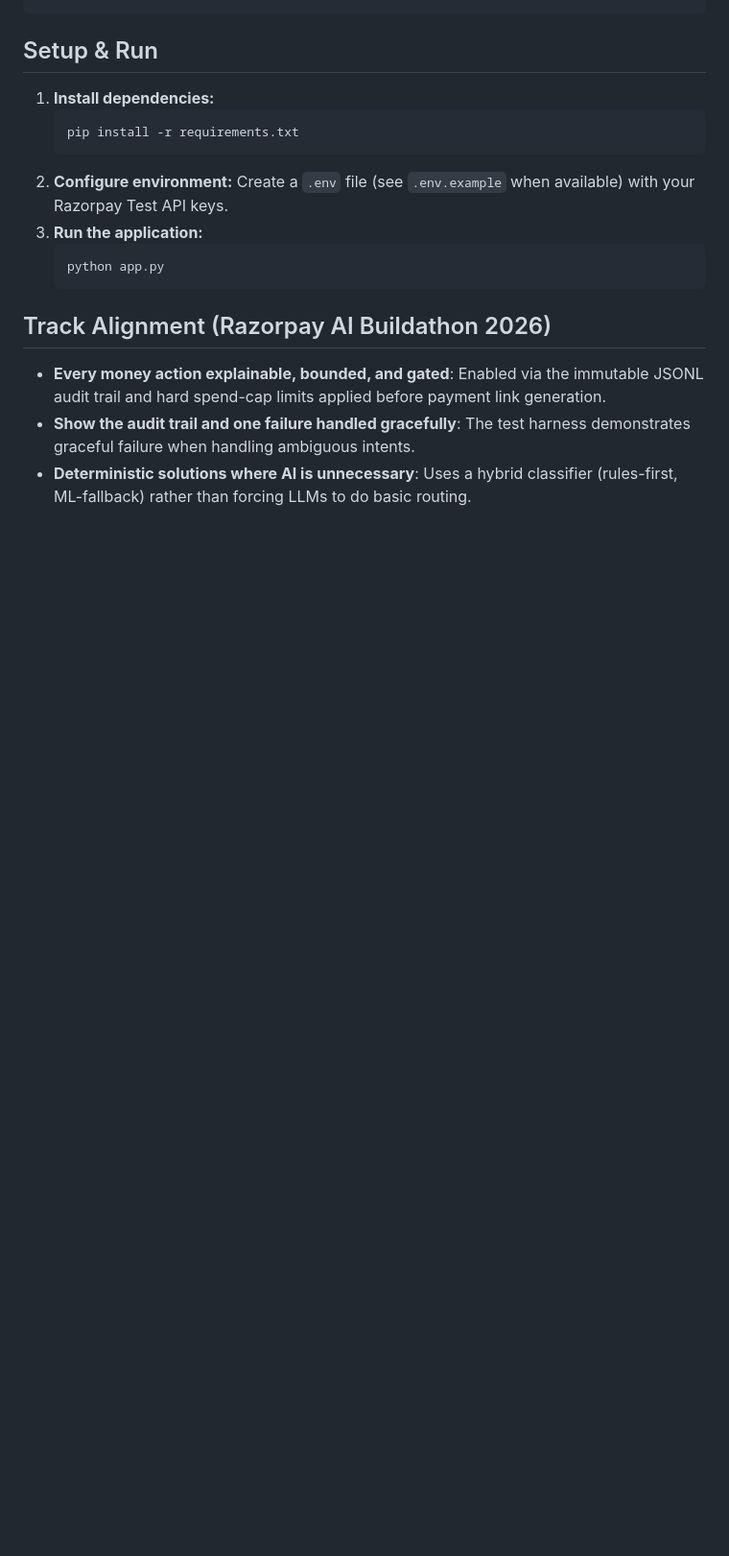
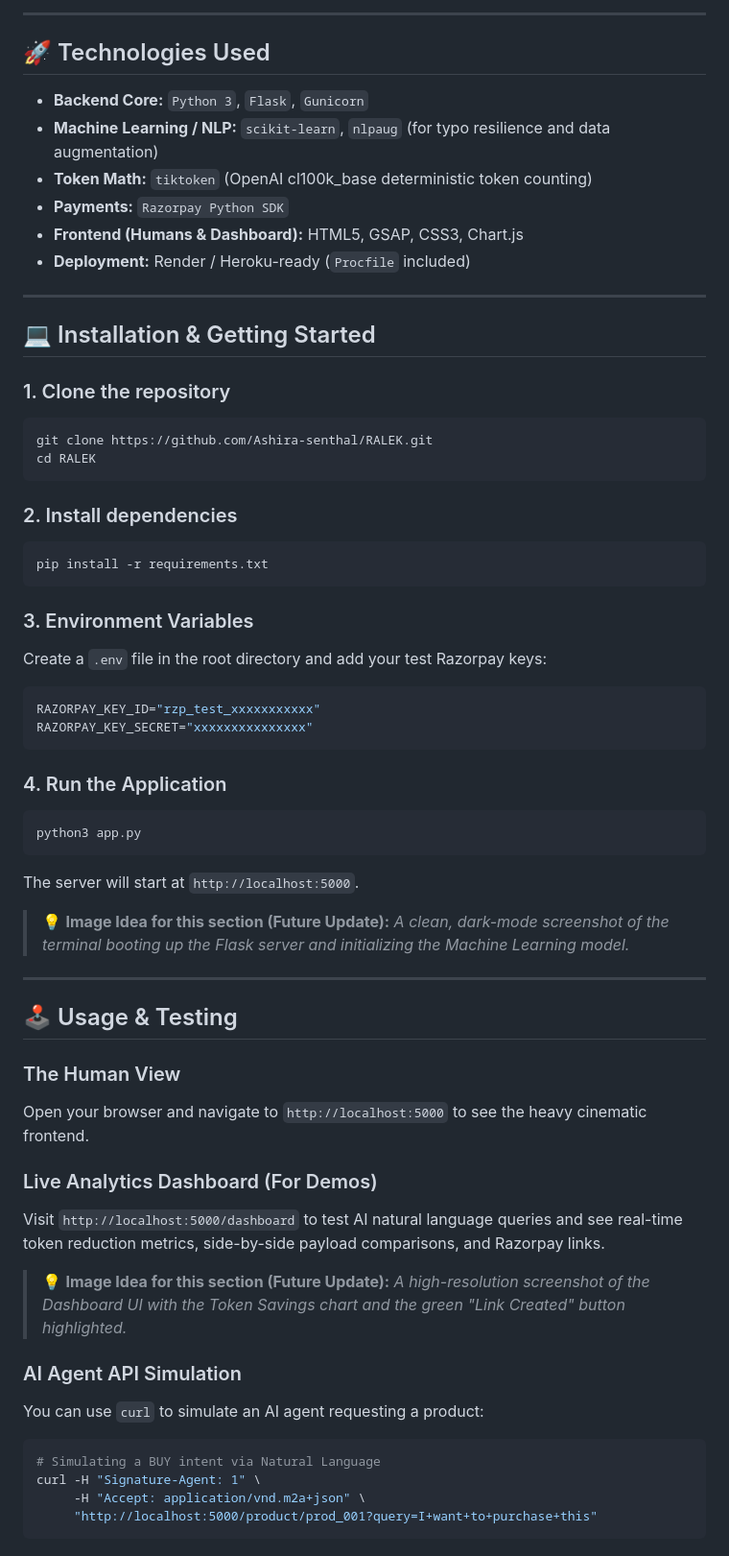
Before and after one commit to Ashira-senthal/RALEK, a Markdown page: README.md, the part around one of its changes. Shown at 96% size. GitHub-like rendering; blank space fills up the shorter version.

````diff
--- a/README.md
+++ b/README.md
@@ -61,19 +49,63 @@ If reading a merchant's site costs an AI buyer too many tokens relative to the v
+---
+
+## 🚀 Technologies Used
+
+- **Backend Core:** `Python 3`, `Flask`, `Gunicorn`
+- **Machine Learning / NLP:** `scikit-learn`, `nlpaug` (for typo resilience and data augmentation)
+- **Token Math:** `tiktoken` (OpenAI cl100k_base deterministic token counting)
+- **Payments:** `Razorpay Python SDK`
+- **Frontend (Humans & Dashboard):** HTML5, GSAP, CSS3, Chart.js
+- **Deployment:** Render / Heroku-ready (`Procfile` included)
+
+---
+
+## 💻 Installation & Getting Started
+
+### 1. Clone the repository
+```bash
+git clone https://github.com/Ashira-senthal/RALEK.git
+cd RALEK
 ```
 
-## Setup & Run
+### 2. Install dependencies
+```bash
+pip install -r requirements.txt
+```
 
-1. **Install dependencies:**
-   ```bash
-   pip install -r requirements.txt
-   ```
-2. **Configure environment:**
-   Create a `.env` file (see `.env.example` when available) with your Razorpay Test API keys.
-3. **Run the application:**
-   ```bash
-   python app.py
-   ```
+### 3. Environment Variables
+Create a `.env` file in the root directory and add your test Razorpay keys:
+```env
+RAZORPAY_KEY_ID="rzp_test_xxxxxxxxxxx"
+RAZORPAY_KEY_SECRET="xxxxxxxxxxxxxxx"
+```
 
-## Track Alignment (Razorpay AI Buildathon 2026)
-- **Every money action explainable, bounded, and gated**: Enabled via the immutable JSONL audit trail and hard spend-cap limits applied before payment link generation.
-- **Show the audit trail and one failure handled gracefully**: The test harness demonstrates graceful failure when handling ambiguous intents.
-- **Deterministic solutions where AI is unnecessary**: Uses a hybrid classifier (rules-first, ML-fallback) rather than forcing LLMs to do basic routing.
+### 4. Run the Application
+```bash
+python3 app.py
+```
+The server will start at `http://localhost:5000`.
+
+> 💡 **Image Idea for this section (Future Update):** *A clean, dark-mode screenshot of the terminal booting up the Flask server and initializing the Machine Learning model.*
+
+---
+
+## 🕹️ Usage & Testing
+
+### The Human View
+Open your browser and navigate to `http://localhost:5000` to see the heavy cinematic frontend.
+
+### Live Analytics Dashboard (For Demos)
+Visit `http://localhost:5000/dashboard` to test AI natural language queries and see real-time token reduction metrics, side-by-side payload comparisons, and Razorpay links.
+
+> 💡 **Image Idea for this section (Future Update):** *A high-resolution screenshot of the Dashboard UI with the Token Savings chart and the green "Link Created" button highlighted.*
+
+### AI Agent API Simulation
+You can use `curl` to simulate an AI agent requesting a product:
+
+```bash
+# Simulating a BUY intent via Natural Language
+curl -H "Signature-Agent: 1" \
+     -H "Accept: application/vnd.m2a+json" \
+     "http://localhost:5000/product/prod_001?query=I+want+to+purchase+this"
+```
+
````
Also changed, not shown: other parts of README.md (+56 -51 lines), assets/architecture.png (added), assets/logo.png (added).
